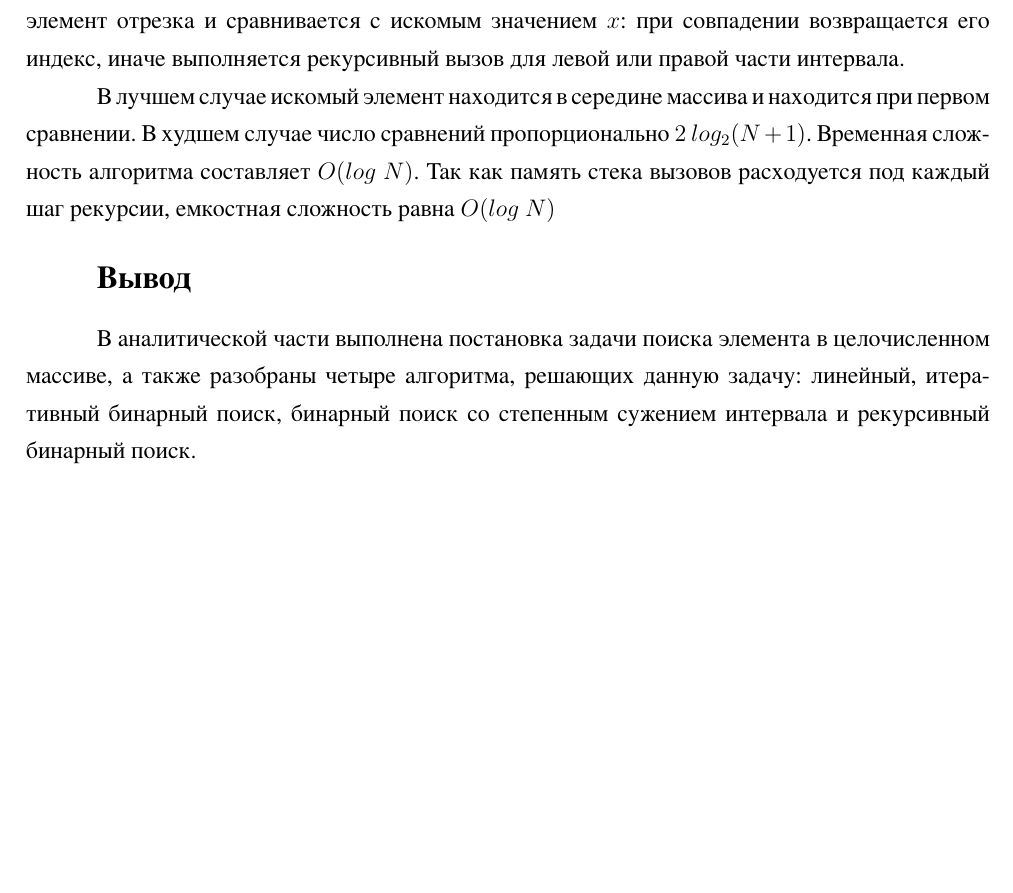
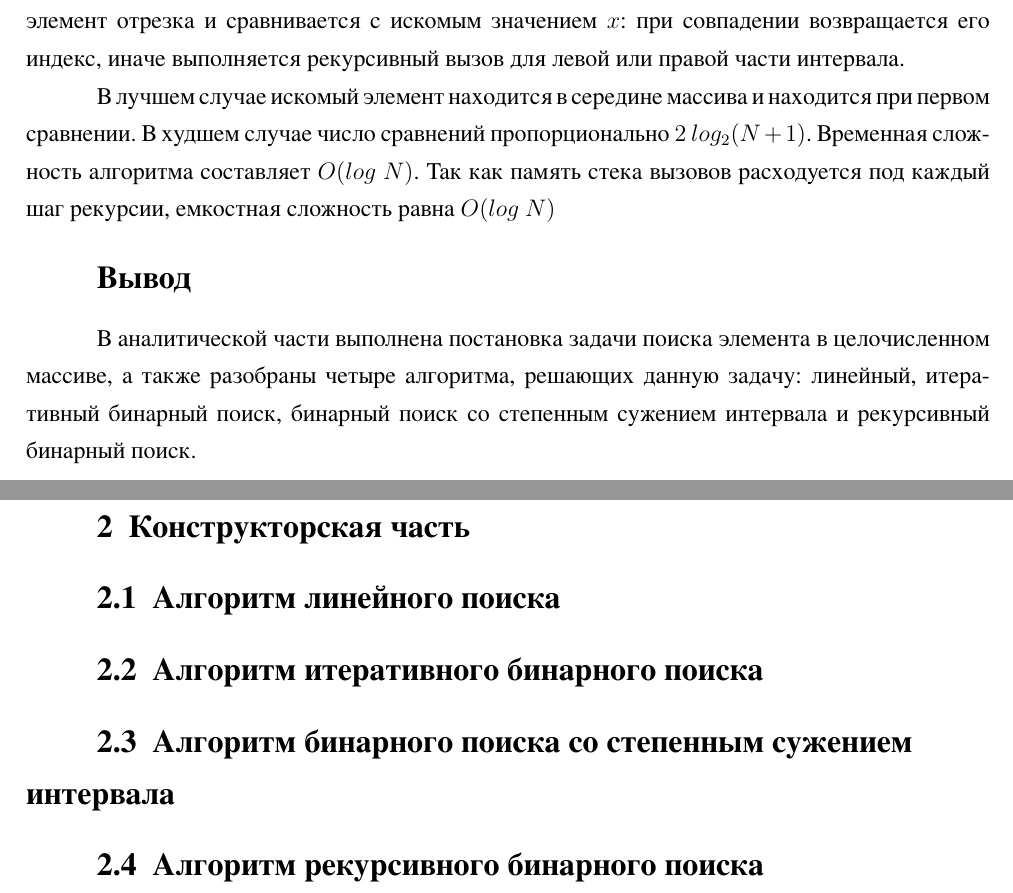
Before and after one commit to arist0crab/bmstu-iu7-5sem-algorithm-analysis, a LaTeX document (lab_01/report/main.tex): part of page 2 of 2 before the commit and two parts of pages 2 and 3 of 3 after it, the two joined at a grey line, cut so that both start at the same text, the shorter picture padded with empty space. The pictures show the PDF file lab_01/report/main.pdf that the author committed with the source.

Commit message:
feat: add base for design chapter

```diff
--- a/lab_01/report/main.tex
+++ b/lab_01/report/main.tex
@@ -106,4 +106,22 @@
 бинарный поиск, бинарный поиск со степенным сужением
 интервала и рекурсивный бинарный поиск.
 
+\chapter{Конструкторская часть}
+
+\section{Алгоритм линейного поиска}
+
+
+
+\section{Алгоритм итеративного бинарного поиска}
+
+
+
+\section{Алгоритм бинарного поиска со степенным сужением интервала}
+
+
+
+\section{Алгоритм рекурсивного бинарного поиска}
+
+
+
 \end{document}
```
Also changed, not shown: lab_01/report/main.pdf.
